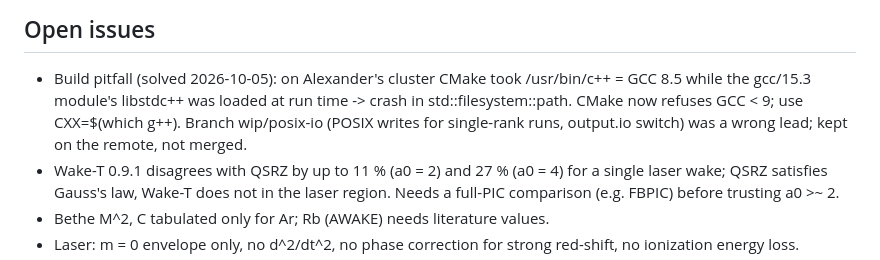
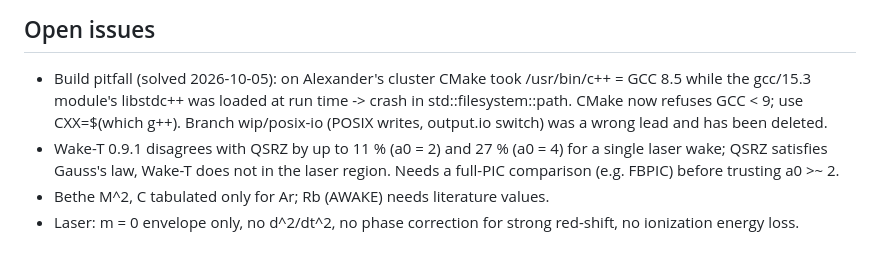
Before and after one commit to AlexMPukhov/QSRZ3D, a Markdown page: CLAUDE.md, the part around the change. GitHub-like rendering.

Commit message:
CLAUDE.md: wip/posix-io branch deleted
Co-Authored-By: Claude Opus 5.5 <noreply@anthropic.com>
Claude-Session: https://claude.ai/code/session_01AeQLn9cqJTqNmBAPhivFio

```diff
--- a/CLAUDE.md
+++ b/CLAUDE.md
@@ -75,8 +75,8 @@ Done and validated (README §7, `validation/validation_results.txt`):
 ## Open issues
 - Build pitfall (solved 2026-10-05): on Alexander's cluster CMake took /usr/bin/c++ = GCC 8.5 while
   the gcc/15.3 module's libstdc++ was loaded at run time -> crash in std::filesystem::path.
-  CMake now refuses GCC < 9; use CXX=$(which g++). Branch wip/posix-io (POSIX writes for
-  single-rank runs, output.io switch) was a wrong lead; kept on the remote, not merged.
+  CMake now refuses GCC < 9; use CXX=$(which g++). Branch wip/posix-io (POSIX writes,
+  output.io switch) was a wrong lead and has been deleted.
 - Wake-T 0.9.1 disagrees with QSRZ by up to 11 % (a0 = 2) and 27 % (a0 = 4) for a single
   laser wake; QSRZ satisfies Gauss's law, Wake-T does not in the laser region. Needs a
   full-PIC comparison (e.g. FBPIC) before trusting a0 >~ 2.
```
